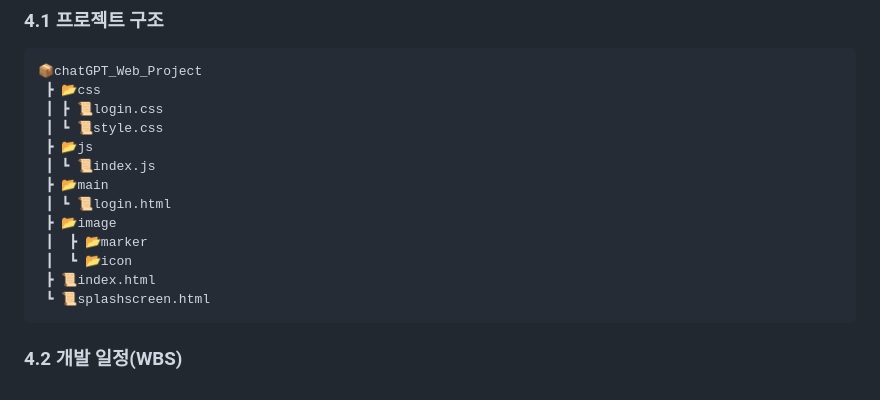
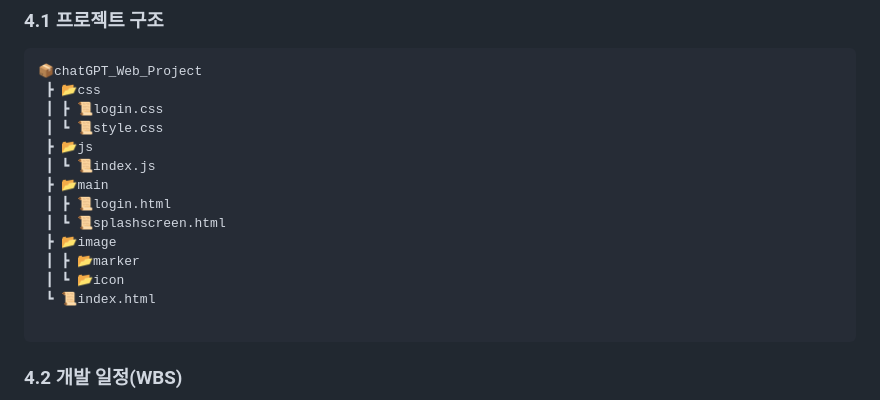
Before and after one commit to Um-king/chatGPT-Web-Project, a Markdown page: README.md, the part around the change. Drawn GitHub-style.

Commit message:
README 수정

````diff
--- a/README.md
+++ b/README.md
@@ -79,12 +79,13 @@
  ┣ 📂js
  ┃ ┗ 📜index.js
  ┣ 📂main
- ┃ ┗ 📜login.html
+ ┃ ┣ 📜login.html
+ ┃ ┗ 📜splashscreen.html
  ┣ 📂image
- ┃  ┣ 📂marker
- ┃  ┗ 📂icon
- ┣ 📜index.html
- ┗ 📜splashscreen.html
+ ┃ ┣ 📂marker
+ ┃ ┗ 📂icon
+ ┗ 📜index.html
+
 ```
 
 
````
